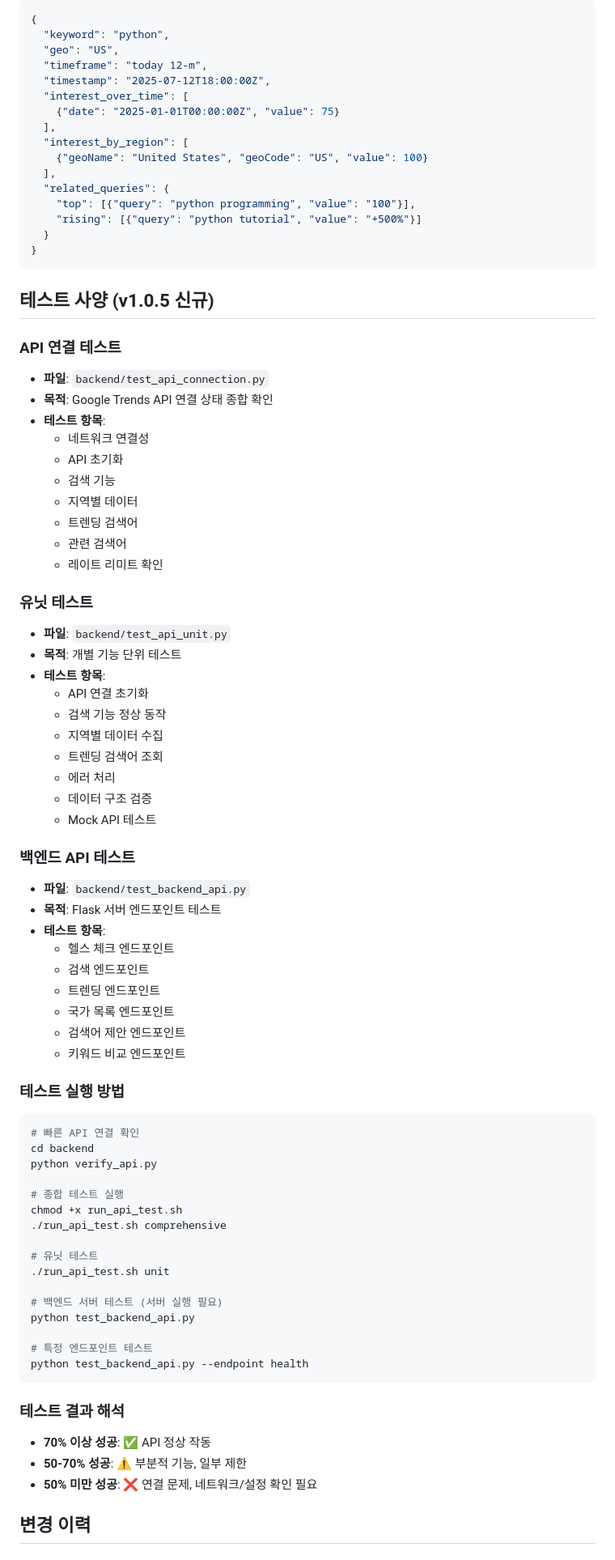
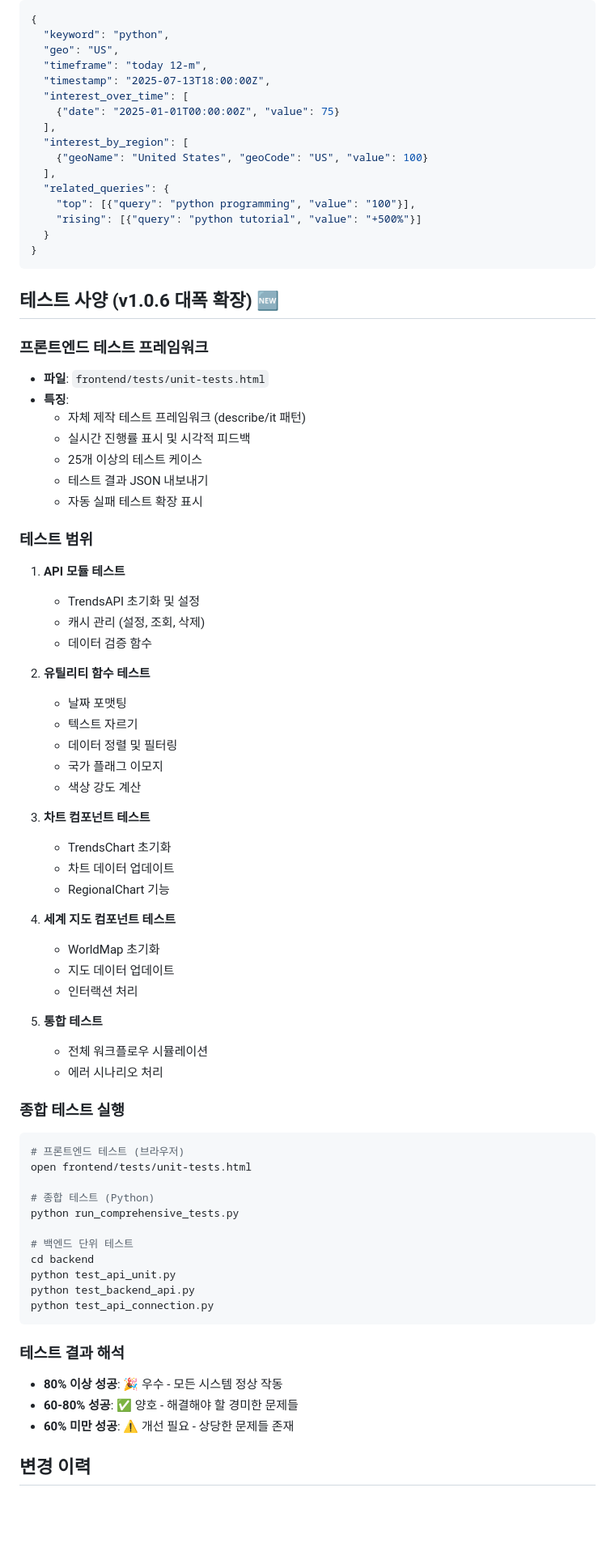
Before and after one commit to gon1zau6jyun4liu5/world-trends-explorer, a Markdown page: docs/FEATURE_SPEC.md, the part around one of its changes. Shown at 81% size. GitHub-like rendering; blank space fills up the shorter version.

````diff
--- a/docs/FEATURE_SPEC.md
+++ b/docs/FEATURE_SPEC.md
@@ -107,7 +127,7 @@ GET /api/trends/search?keyword={keyword}&geo={geo}&timeframe={timeframe}
   "keyword": "python",
   "geo": "US",
   "timeframe": "today 12-m",
-  "timestamp": "2025-07-12T18:00:00Z",
+  "timestamp": "2025-07-13T18:00:00Z",
   "interest_over_time": [
     {"date": "2025-01-01T00:00:00Z", "value": 75}
   ],
@@ -121,66 +141,62 @@ GET /api/trends/search?keyword={keyword}&geo={geo}&timeframe={timeframe}
 }
 ```
 
-## 테스트 사양 (v1.0.5 신규)
+## 테스트 사양 (v1.0.6 대폭 확장) 🆕
 
-### API 연결 테스트
-- **파일**: `backend/test_api_connection.py`
-- **목적**: Google Trends API 연결 상태 종합 확인
-- **테스트 항목**:
-  - 네트워크 연결성
-  - API 초기화
-  - 검색 기능
-  - 지역별 데이터
-  - 트렌딩 검색어
-  - 관련 검색어
-  - 레이트 리미트 확인
+### 프론트엔드 테스트 프레임워크
+- **파일**: `frontend/tests/unit-tests.html`
+- **특징**:
+  - 자체 제작 테스트 프레임워크 (describe/it 패턴)
+  - 실시간 진행률 표시 및 시각적 피드백
+  - 25개 이상의 테스트 케이스
+  - 테스트 결과 JSON 내보내기
+  - 자동 실패 테스트 확장 표시
 
-### 유닛 테스트
-- **파일**: `backend/test_api_unit.py`
-- **목적**: 개별 기능 단위 테스트
-- **테스트 항목**:
-  - API 연결 초기화
-  - 검색 기능 정상 동작
-  - 지역별 데이터 수집
-  - 트렌딩 검색어 조회
-  - 에러 처리
-  - 데이터 구조 검증
-  - Mock API 테스트
+### 테스트 범위
+1. **API 모듈 테스트**
+   - TrendsAPI 초기화 및 설정
+   - 캐시 관리 (설정, 조회, 삭제)
+   - 데이터 검증 함수
 
-### 백엔드 API 테스트
-- **파일**: `backend/test_backend_api.py`
-- **목적**: Flask 서버 엔드포인트 테스트
-- **테스트 항목**:
-  - 헬스 체크 엔드포인트
-  - 검색 엔드포인트
-  - 트렌딩 엔드포인트
-  - 국가 목록 엔드포인트
-  - 검색어 제안 엔드포인트
-  - 키워드 비교 엔드포인트
+2. **유틸리티 함수 테스트**
+   - 날짜 포맷팅
+   - 텍스트 자르기
+   - 데이터 정렬 및 필터링
+   - 국가 플래그 이모지
+   - 색상 강도 계산
 
-### 테스트 실행 방법
+3. **차트 컴포넌트 테스트**
+   - TrendsChart 초기화
+   - 차트 데이터 업데이트
+   - RegionalChart 기능
+
+4. **세계 지도 컴포넌트 테스트**
+   - WorldMap 초기화
+   - 지도 데이터 업데이트
+   - 인터랙션 처리
+
+5. **통합 테스트**
+   - 전체 워크플로우 시뮬레이션
+   - 에러 시나리오 처리
+
+### 종합 테스트 실행
 ```bash
-# 빠른 API 연결 확인
+# 프론트엔드 테스트 (브라우저)
+open frontend/tests/unit-tests.html
+
+# 종합 테스트 (Python)
+python run_comprehensive_tests.py
+
+# 백엔드 단위 테스트
 cd backend
-python verify_api.py
-
-# 종합 테스트 실행
-chmod +x run_api_test.sh
-./run_api_test.sh comprehensive
-
-# 유닛 테스트
-./run_api_test.sh unit
-
-# 백엔드 서버 테스트 (서버 실행 필요)
+python test_api_unit.py
 python test_backend_api.py
-
-# 특정 엔드포인트 테스트
-python test_backend_api.py --endpoint health
+python test_api_connection.py
 ```
 
 ### 테스트 결과 해석
-- **70% 이상 성공**: ✅ API 정상 작동
-- **50-70% 성공**: ⚠️ 부분적 기능, 일부 제한
-- **50% 미만 성공**: ❌ 연결 문제, 네트워크/설정 확인 필요
+- **80% 이상 성공**: 🎉 우수 - 모든 시스템 정상 작동
+- **60-80% 성공**: ✅ 양호 - 해결해야 할 경미한 문제들
+- **60% 미만 성공**: ⚠️ 개선 필요 - 상당한 문제들 존재
 
 ## 변경 이력
````
Also changed, not shown: other parts of docs/FEATURE_SPEC.md (+127 -64 lines).
